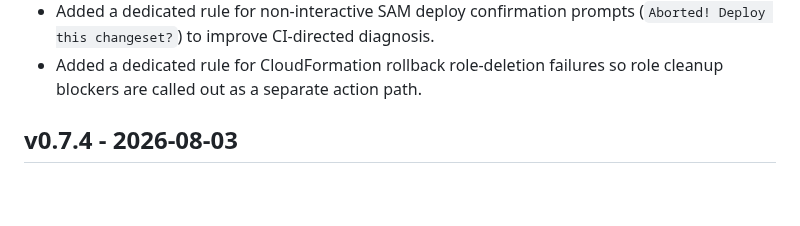
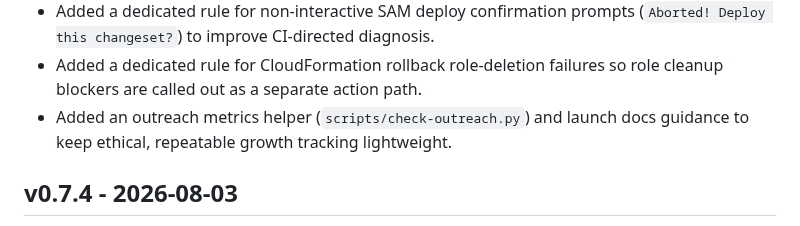
Before and after one commit to jakegold1647/sam-doctor, a Markdown page: CHANGELOG.md, the part around the change. GitHub-like rendering; blank space fills up the shorter version.

Commit message:
chore: document launch outreach metrics helper in changelog

```diff
--- a/CHANGELOG.md
+++ b/CHANGELOG.md
@@ -24,6 +24,8 @@ All notable changes to SAM Doctor are documented here.
   (`Aborted! Deploy this changeset?`) to improve CI-directed diagnosis.
 - Added a dedicated rule for CloudFormation rollback role-deletion failures so role
   cleanup blockers are called out as a separate action path.
+- Added an outreach metrics helper (`scripts/check-outreach.py`) and launch docs
+  guidance to keep ethical, repeatable growth tracking lightweight.
 
 ## v0.7.4 - 2026-08-03
 
```
